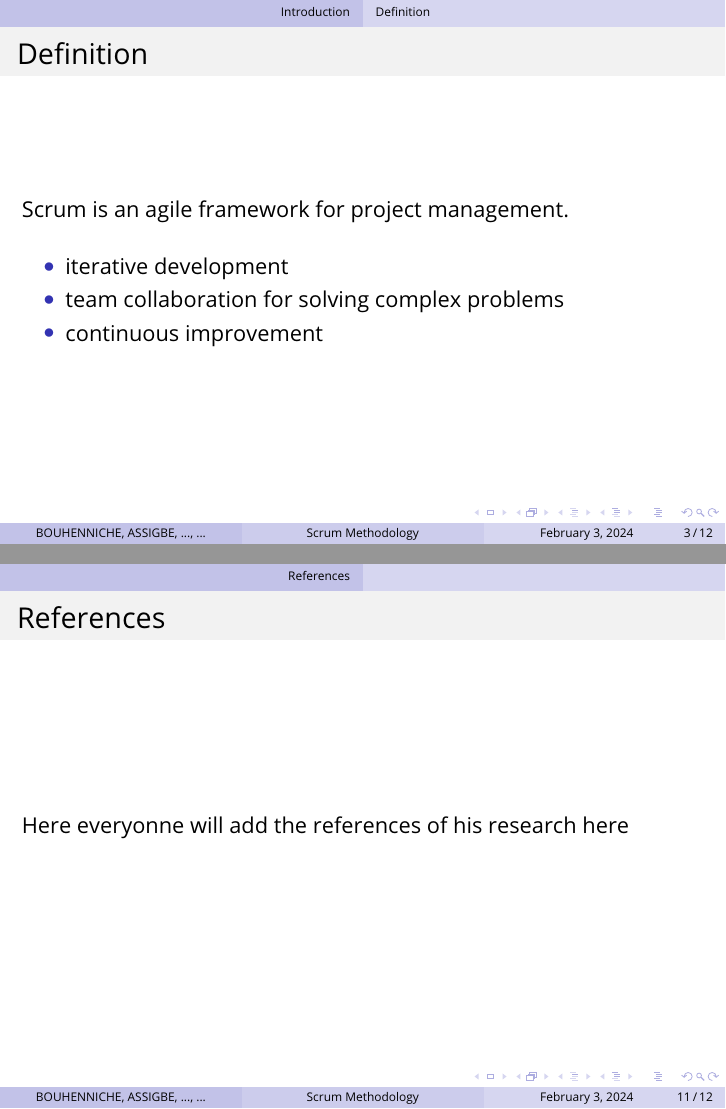
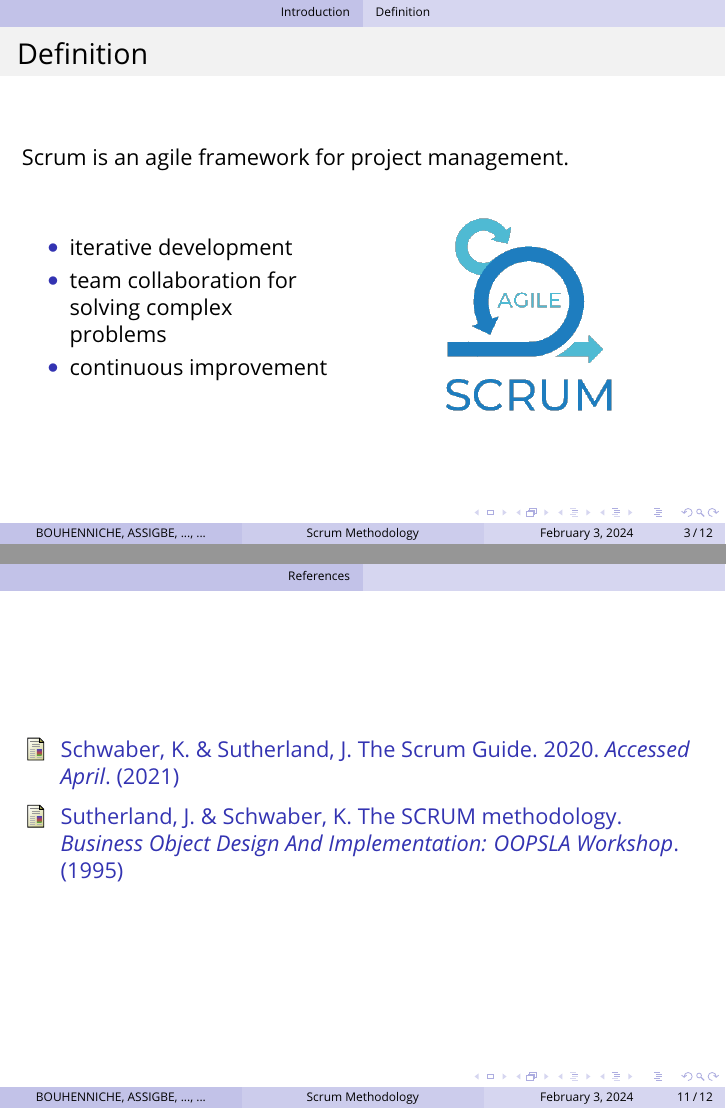
Before and after one commit to master-csmi/2024_team_scrum, LaTeX slides (main.tex): pages 3 and 11 of 12, joined at a grey line. Compiled offline with pdfLaTeX.

Commit message:
✨ add image & citations

```diff
--- a/main.tex
+++ b/main.tex
@@ -192,12 +192,22 @@
 \begin{frame}
 	\frametitle{Definition}
 	Scrum is an agile framework for project management.
-    \bigskip
+
+	\begin{columns}[c] % The "c" option specifies centered vertical alignment while the "t" option is used for top vertical alignment
+		\begin{column}{0.45\textwidth} % Left column width
 			\begin{itemize} % Left column width
 				\item iterative development
 				\item team collaboration for solving complex problems
 				\item continuous improvement
 			\end{itemize}
+		\end{column}
+		\begin{column}{0.5\textwidth} % Right column width
+			\begin{figure}
+				\includegraphics[width=0.7\linewidth]{scrum-logo.png}
+			\end{figure}
+		\end{column}
+	\end{columns}
+
 \end{frame}
 
 \subsection{History of the Scrum Programming}
@@ -293,9 +303,11 @@
 %------------------------------------------------
 \section{References}
 
-\begin{frame} % Use [allowframebreaks] to allow automatic splitting across slides if the content is too long
-    \frametitle{References}
-    Here everyonne will add the references of his research here
+\begin{frame}[allowframebreaks] % Use [allowframebreaks] to allow automatic splitting across slides if the content is too long
+	\begin{thebibliography}{99}
+		\bibitem{schwaber2021scrum}Schwaber, K. \& Sutherland, J. The Scrum Guide. 2020. {\em Accessed April}. (2021)
+        \bibitem{sutherland1995scrum}Sutherland, J. \& Schwaber, K. The SCRUM methodology. {\em Business Object Design And Implementation: OOPSLA Workshop}. (1995)
+	\end{thebibliography}
 \end{frame}
 
 
```
Also changed, not shown: Images/scrum-logo.png (added), main.pdf. Lines whose indentation alone changed are shown as unchanged.
